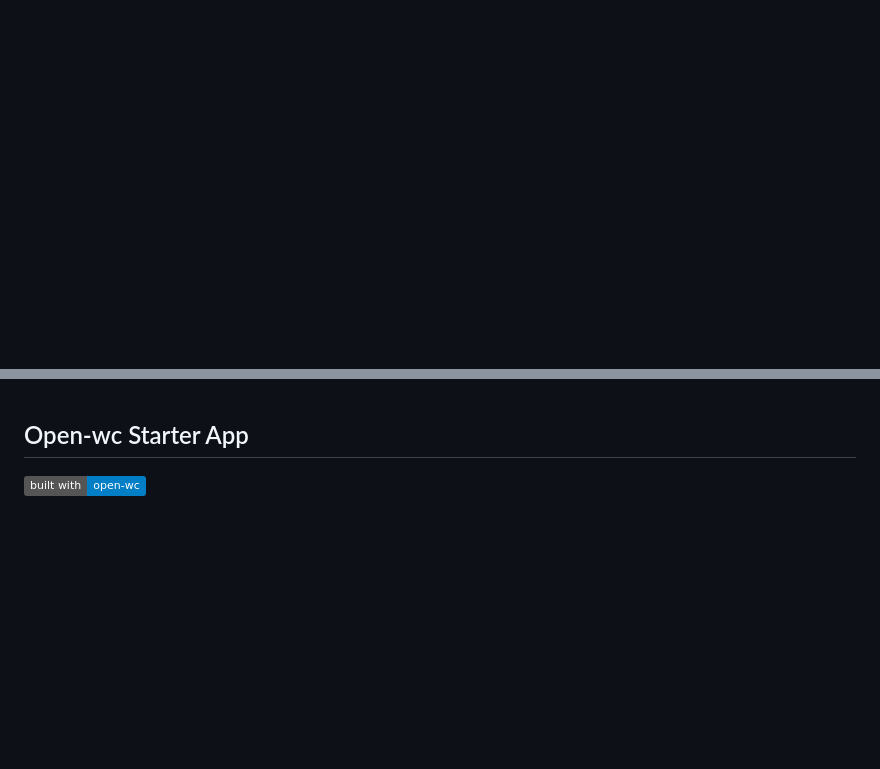
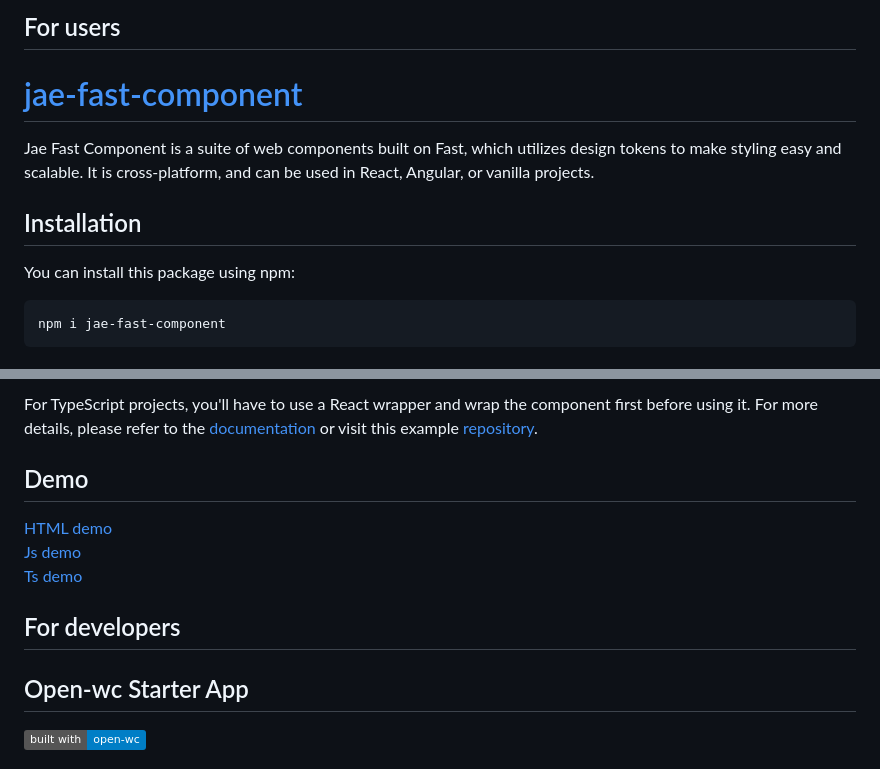
Before and after one commit to JaeAeich/Web-Components-FAST, a Markdown page: README.md, 2 parts joined by grey strips. Drawn GitHub-style; badges without logos; blank space fills up the shorter version.

Commit message:
added : npm package details

````diff
--- a/README.md
+++ b/README.md
@@ -0,0 +1,15 @@
+## For users
+
+# [jae-fast-component](https://www.npmjs.com/package/jae-fast-element)
+
+Jae Fast Component is a suite of web components built on Fast, which utilizes design tokens to make styling easy and scalable. It is cross-platform, and can be used in React, Angular, or vanilla projects.
+
+## Installation
+
+You can install this package using npm:
+
+```
+npm i jae-fast-component
+```
+
+
@@ -1,3 +46,14 @@
+For TypeScript projects, you'll have to use a React wrapper and wrap the component first before using it. For more details, please refer to the [documentation](https://www.fast.design/docs/integrations/react/) or visit this example [repository](https://github.com/JaeAeich/Ts-demo).
+
+## Demo
+
+[HTML demo](https://github.com/JaeAeich/HTML-example)\
+[Js demo](https://github.com/JaeAeich/Js-demo)\
+[Ts demo](https://github.com/JaeAeich/Ts-demo)
+
+
+
+## For developers
 ## Open-wc Starter App
 
 [![Built with open-wc recommendations](https://img.shields.io/badge/built%20with-open--wc-blue.svg)](https://github.com/open-wc)
````
Also changed, not shown: other parts of README.md (+30 -0 lines).
